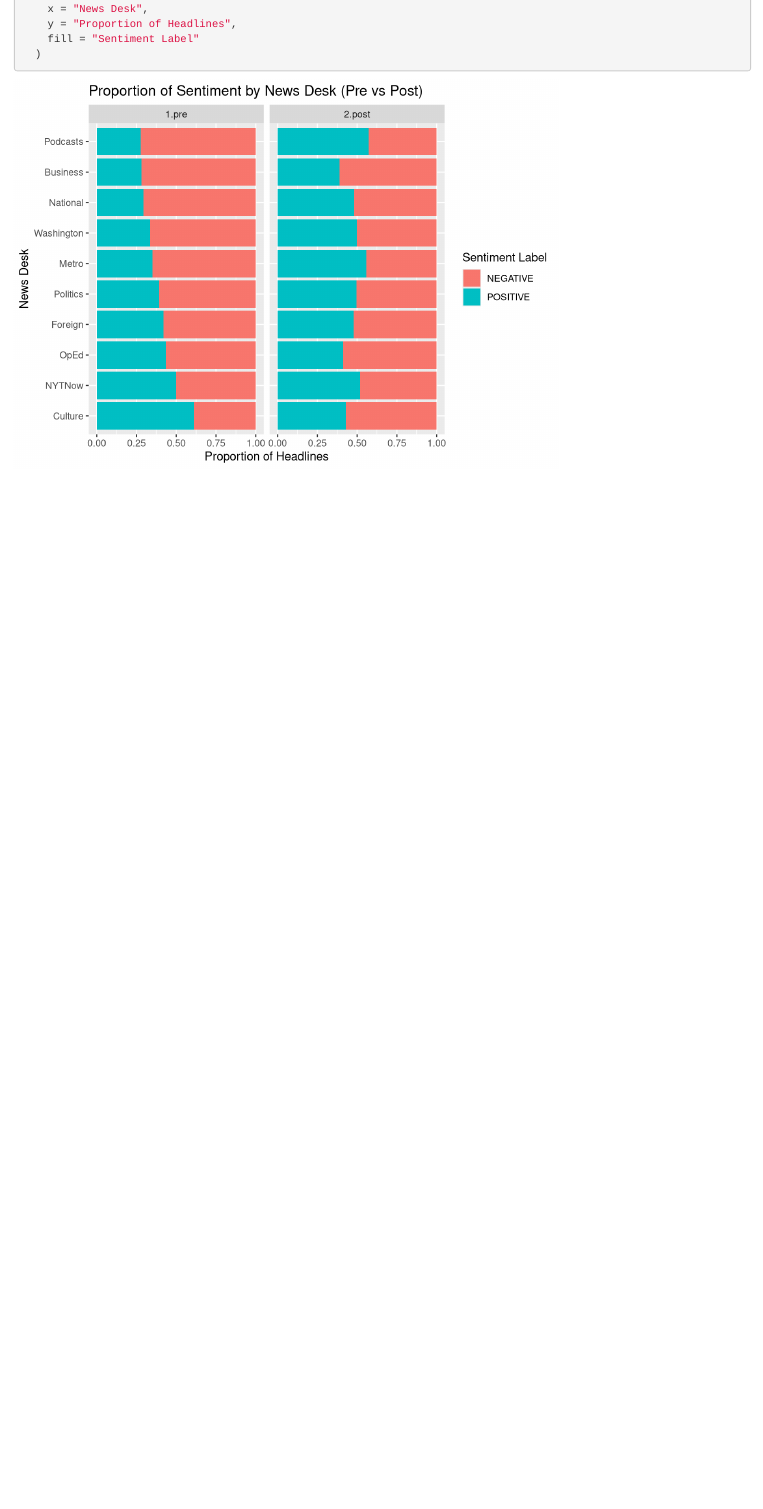
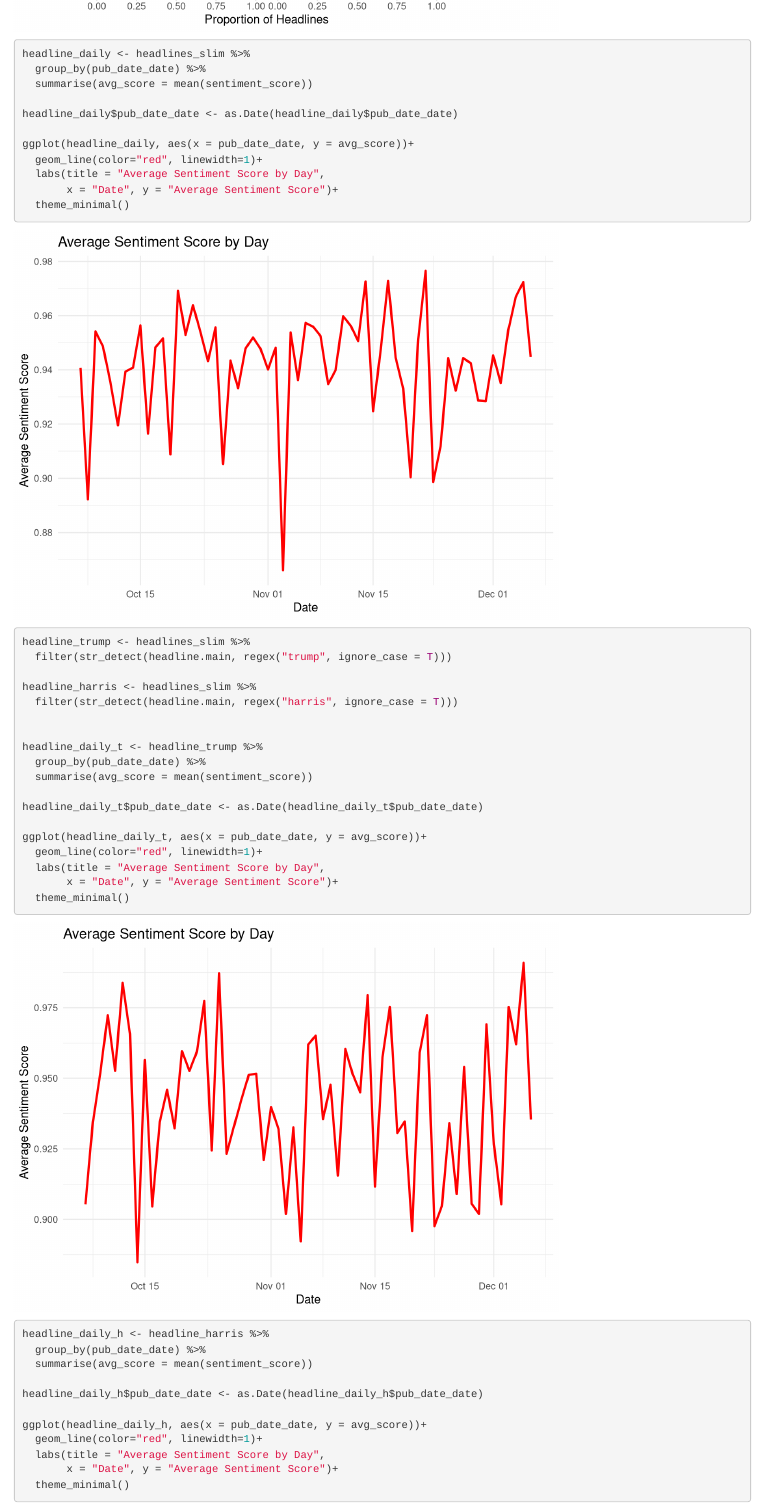
Before and after one commit to danapopky/Popky_VanGreen, an R Markdown document (Analysis project/Code/Analysis project code_TVG11.30.2025.Rmd): the page in a window 1100 px wide, from 12480 px down before the commit and from 13020 px down after it. Rendered offline with R 4.5, knitr and Pandoc, with nearby package versions; some code elsewhere in the file could not run offline.

Commit message:
tvg early 12.9 commit

```diff
--- a/Analysis project/Code/Analysis project code_TVG11.30.2025.Rmd
+++ b/Analysis project/Code/Analysis project code_TVG11.30.2025.Rmd
@@ -375,3 +375,46 @@ headline_pct %>%
     fill = "Sentiment Label"
   )
 
+
+headline_daily <- headlines_slim %>%
+  group_by(pub_date_date) %>%
+  summarise(avg_score = mean(sentiment_score))
+
+headline_daily$pub_date_date <- as.Date(headline_daily$pub_date_date)
+
+ggplot(headline_daily, aes(x = pub_date_date, y = avg_score))+
+  geom_line(color="red", linewidth=1)+
+  labs(title = "Average Sentiment Score by Day",
+       x = "Date", y = "Average Sentiment Score")+
+  theme_minimal()
+
+headline_trump <- headlines_slim %>%
+  filter(str_detect(headline.main, regex("trump", ignore_case = T)))
+
+headline_harris <- headlines_slim %>%
+  filter(str_detect(headline.main, regex("harris", ignore_case = T)))
+
+
+headline_daily_t <- headline_trump %>%
+  group_by(pub_date_date) %>%
+  summarise(avg_score = mean(sentiment_score))
+
+headline_daily_t$pub_date_date <- as.Date(headline_daily_t$pub_date_date)
+
+ggplot(headline_daily_t, aes(x = pub_date_date, y = avg_score))+
+  geom_line(color="red", linewidth=1)+
+  labs(title = "Average Sentiment Score by Day",
+       x = "Date", y = "Average Sentiment Score")+
+  theme_minimal()
+
+headline_daily_h <- headline_harris %>%
+  group_by(pub_date_date) %>%
+  summarise(avg_score = mean(sentiment_score))
+
+headline_daily_h$pub_date_date <- as.Date(headline_daily_h$pub_date_date)
+
+ggplot(headline_daily_h, aes(x = pub_date_date, y = avg_score))+
+  geom_line(color="red", linewidth=1)+
+  labs(title = "Average Sentiment Score by Day",
+       x = "Date", y = "Average Sentiment Score")+
+  theme_minimal()
```
Also changed, not shown: Analysis project/Code/Analysis project code_TVG11.30.2025.Rmd (33 more changed lines).
